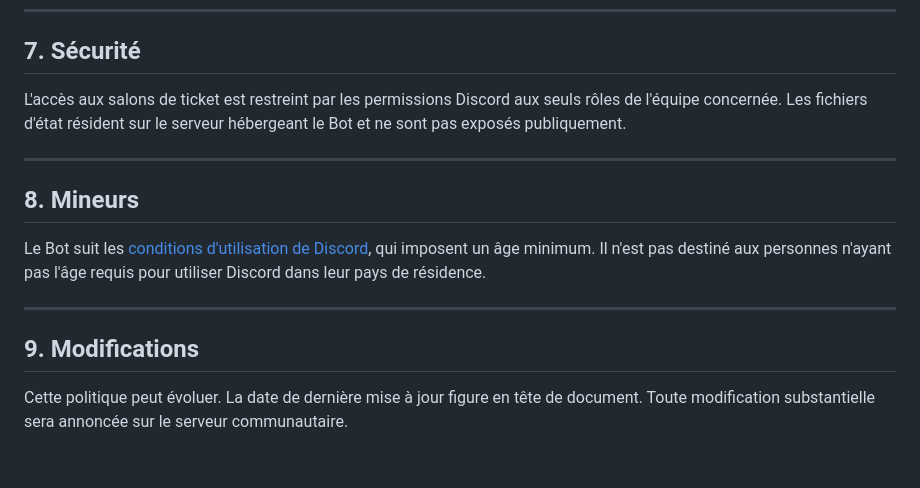
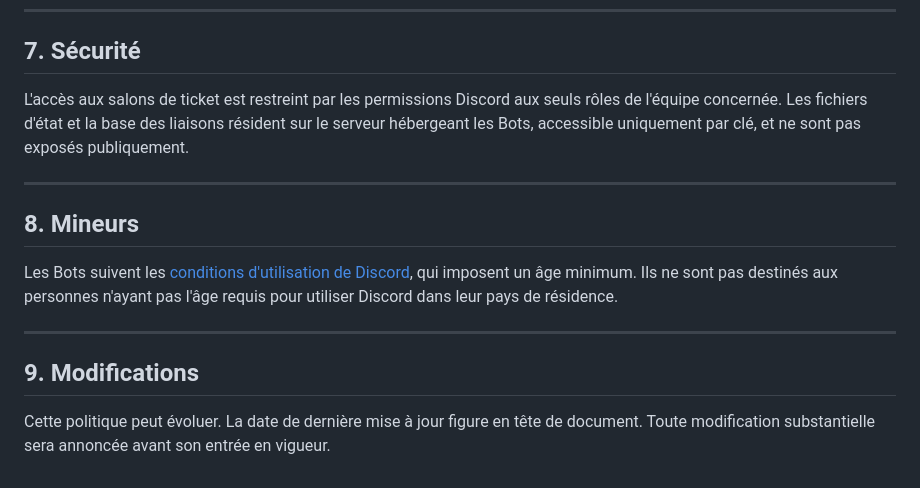
Before and after one commit to Eoozix/aparnstudios, a Markdown page: privacy-policy.md, the part around one of its changes. Rendered like a GitHub page.

```diff
--- a/privacy-policy.md
+++ b/privacy-policy.md
@@ -111,16 +166,17 @@ automatiquement à la clôture d'un ticket ne peuvent pas être restituées.
 ## 7. Sécurité
 
 L'accès aux salons de ticket est restreint par les permissions Discord aux seuls
-rôles de l'équipe concernée. Les fichiers d'état résident sur le serveur hébergeant
-le Bot et ne sont pas exposés publiquement.
+rôles de l'équipe concernée. Les fichiers d'état et la base des liaisons résident
+sur le serveur hébergeant les Bots, accessible uniquement par clé, et ne sont pas
+exposés publiquement.
 
 ---
 
 ## 8. Mineurs
 
-Le Bot suit les
+Les Bots suivent les
 [conditions d'utilisation de Discord](https://discord.com/terms), qui imposent un
-âge minimum. Il n'est pas destiné aux personnes n'ayant pas l'âge requis pour
+âge minimum. Ils ne sont pas destinés aux personnes n'ayant pas l'âge requis pour
 utiliser Discord dans leur pays de résidence.
 
 ---
@@ -128,5 +184,5 @@ utiliser Discord dans leur pays de résidence.
 ## 9. Modifications
 
 Cette politique peut évoluer. La date de dernière mise à jour figure en tête de
-document. Toute modification substantielle sera annoncée sur le serveur
-communautaire.
+document. Toute modification substantielle sera annoncée avant son entrée en
+vigueur.
```
Also changed, not shown: other parts of privacy-policy.md (+109 -54 lines), terms-of-service.md (+76 -45 lines).
